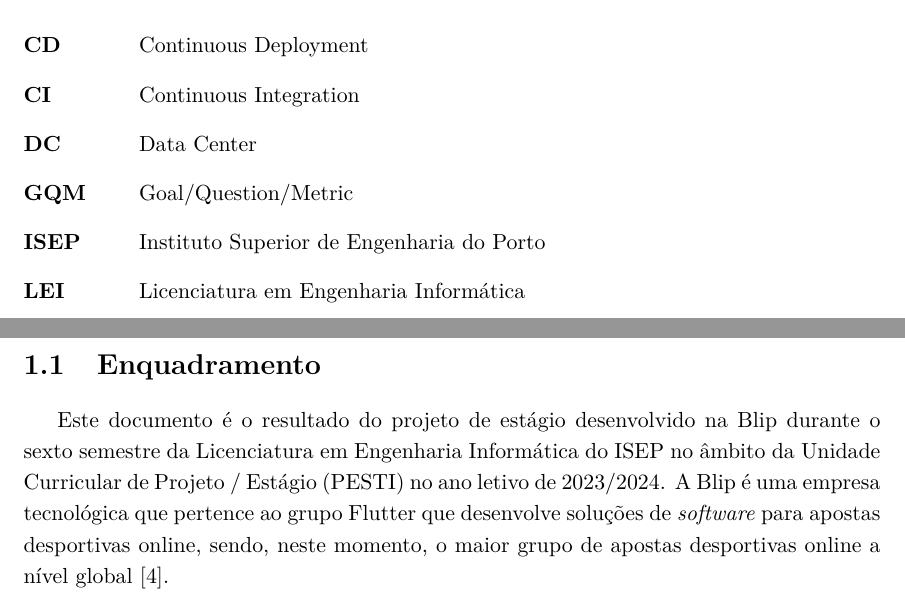
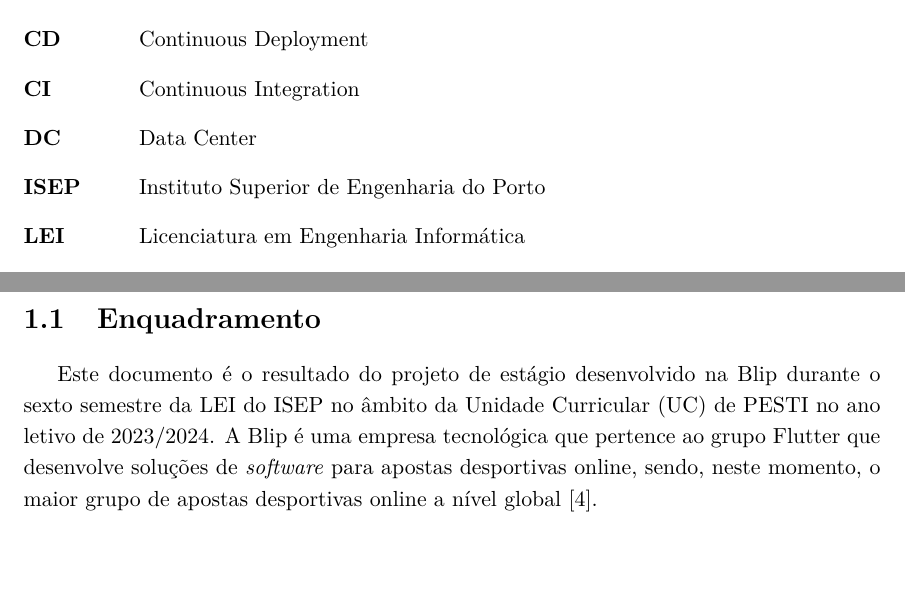
Before and after one commit to tomasflopes/pesti, a LaTeX thesis (main.tex, which reads chapters/content/1-Introducao.tex, chapters/first-pages/7-abbreviations.tex): two parts of pages 11 and 13 of 36, joined at a grey line, cut so that both start at the same text, the shorter picture padded with empty space. Compiled offline with pdfLaTeX.

Commit message:
updated abreviations

```diff
--- a/chapters/content/1-Introducao.tex
+++ b/chapters/content/1-Introducao.tex
@@ -9,10 +9,10 @@ da realização do projeto e uma apresentação da estrutura que o documento seg
 \section{Enquadramento}
 
 Este documento é o resultado do projeto de estágio desenvolvido na Blip durante o sexto semestre
-da Licenciatura em Engenharia Informática do ISEP no âmbito da Unidade Curricular de Projeto /
-Estágio (PESTI) no ano letivo de 2023/2024. A Blip é uma empresa tecnológica que pertence ao grupo
-Flutter que desenvolve soluções de \textit{software} para apostas desportivas online, sendo,
-neste momento, o maior grupo de apostas desportivas online a nível global \cite{blip}.
+da \ac{LEI} do \ac{ISEP} no âmbito da \ac{UC} de \ac{PESTI} no ano letivo de 2023/2024. A Blip é
+uma empresa tecnológica que pertence ao grupo Flutter que desenvolve soluções de \textit{software}
+para apostas desportivas online, sendo, neste momento, o maior grupo de apostas desportivas online
+a nível global \cite{blip}.
 
 O projeto apresentado está inserido na ordem de trabalhos na equipa de \textit{Application Engineering},
 \textit{Watchmen}, responsável por lidar com desafios técnicos de entrega dos produtos, de forma
--- a/chapters/first-pages/7-abbreviations.tex
+++ b/chapters/first-pages/7-abbreviations.tex
@@ -4,7 +4,6 @@
     \acro{CD}{Continuous Deployment}
     \acro{CI}{Continuous Integration}
     \acro{DC}{Data Center}
-    \acro{GQM}{Goal/Question/Metric}
     \acro{ISEP}{Instituto Superior de Engenharia do Porto}
     \acro{LEI}{Licenciatura em Engenharia Informática}
     \acro{MD}{Modelo de Domínio}
```
